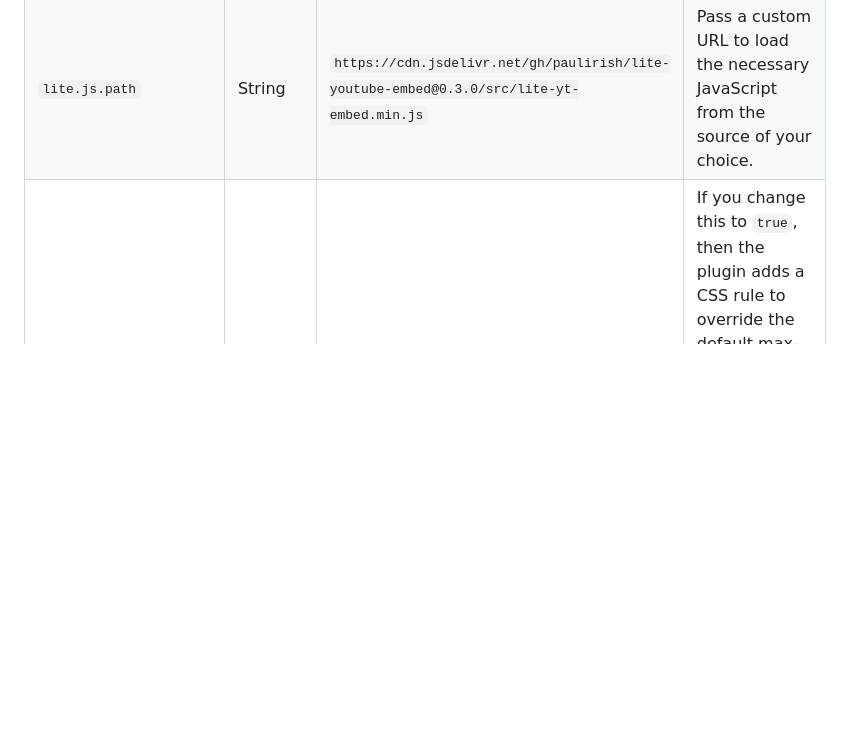
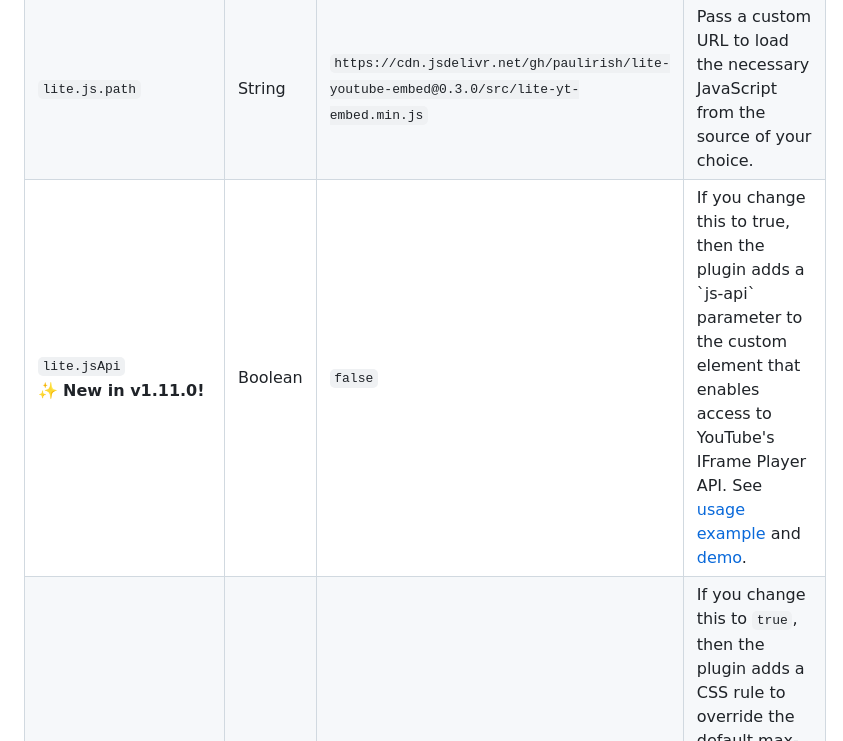
Before and after one commit to gfscott/eleventy-plugin-embed-everything, a Markdown page: packages/youtube/README.md, the part around the change. Drawn GitHub-style; blank space fills up the shorter version.

```diff
--- a/packages/youtube/README.md
+++ b/packages/youtube/README.md
@@ -251,6 +251,12 @@ eleventyConfig.addPlugin(embedYouTube, {
       <td>Pass a custom URL to load the necessary JavaScript from the source of your choice.</td>
     </tr>
     <tr>
+      <td><code>lite.jsApi</code><br>✨ <b>New in v1.11.0!</b></td>
+      <td>Boolean</td>
+      <td><code>false</code></td>
+      <td>If you change this to true, then the plugin adds a `js-api` parameter to the custom element that enables access to YouTube's IFrame Player API. See <a href="https://github.com/paulirish/lite-youtube-embed?tab=readme-ov-file#access-the-youtube-iframe-player-api">usage example</a> and <a href="https://paulirish.github.io/lite-youtube-embed/variants/js-api.html">demo</a>.</td>
+    </tr>
+    <tr>
       <td><code>lite.responsive</code><br>✨ <b>New in v1.10.0!</b></td>
       <td>Boolean</td>
       <td><code>false</code></td>
```
